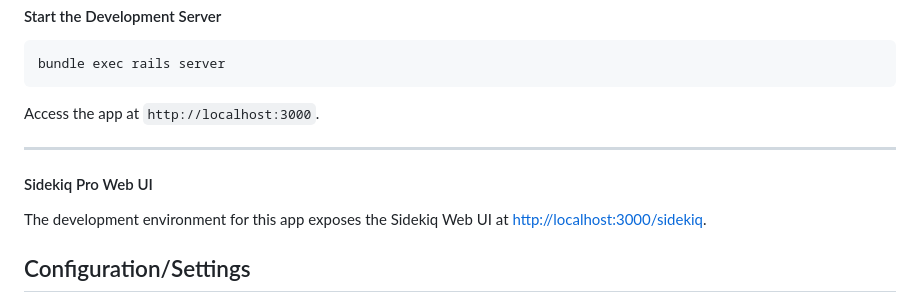
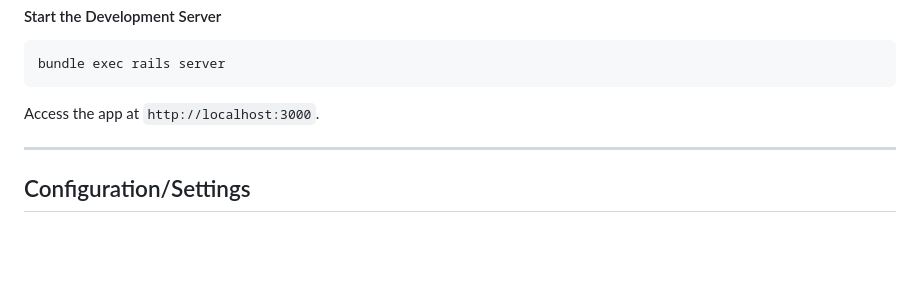
Before and after one commit to upenn-libraries/digital-collections, a Markdown page: rails_app/README.md, the part around the change. GitHub-like rendering; blank space fills up the shorter version.

Commit message:
remove Sidekiq section from README

```diff
--- a/rails_app/README.md
+++ b/rails_app/README.md
@@ -90,10 +90,6 @@ Access the app at `http://localhost:3000`.
 
 ---
 
-#### Sidekiq Pro Web UI
-
-The development environment for this app exposes the Sidekiq Web UI at [http://localhost:3000/sidekiq](http://localhost:3000/sidekiq).
-
 ## Configuration/Settings
 Application-wide configuration is centralized in `config/settings` and `config/settings.yml`. Access to configuration is provided via the `Settings` object instantiated by the [config](https://github.com/rubyconfig/config) gem. For example, to retrieve a value defined in the `settings.yml` file as `my_yaml_key:`, run:
 
```
